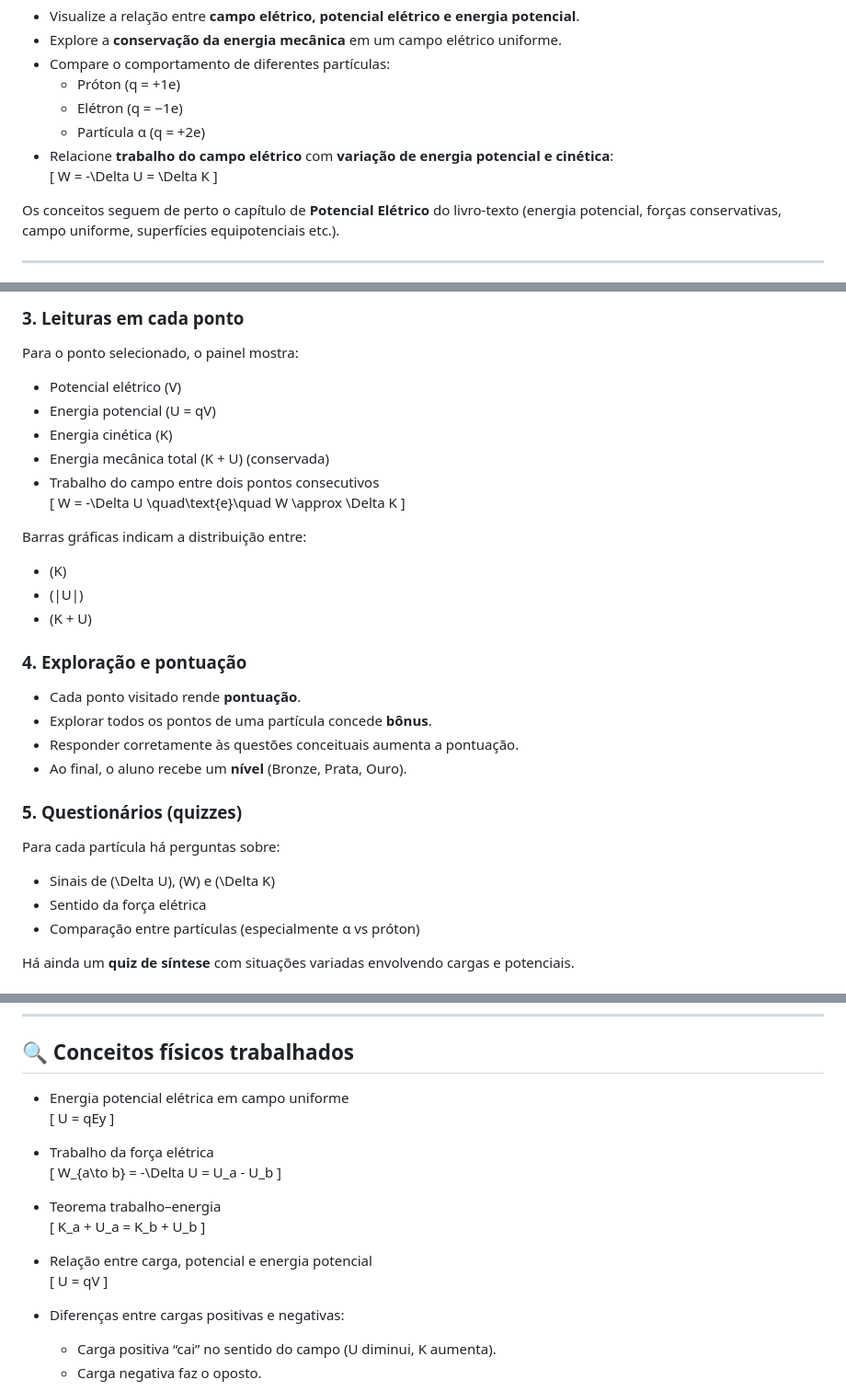
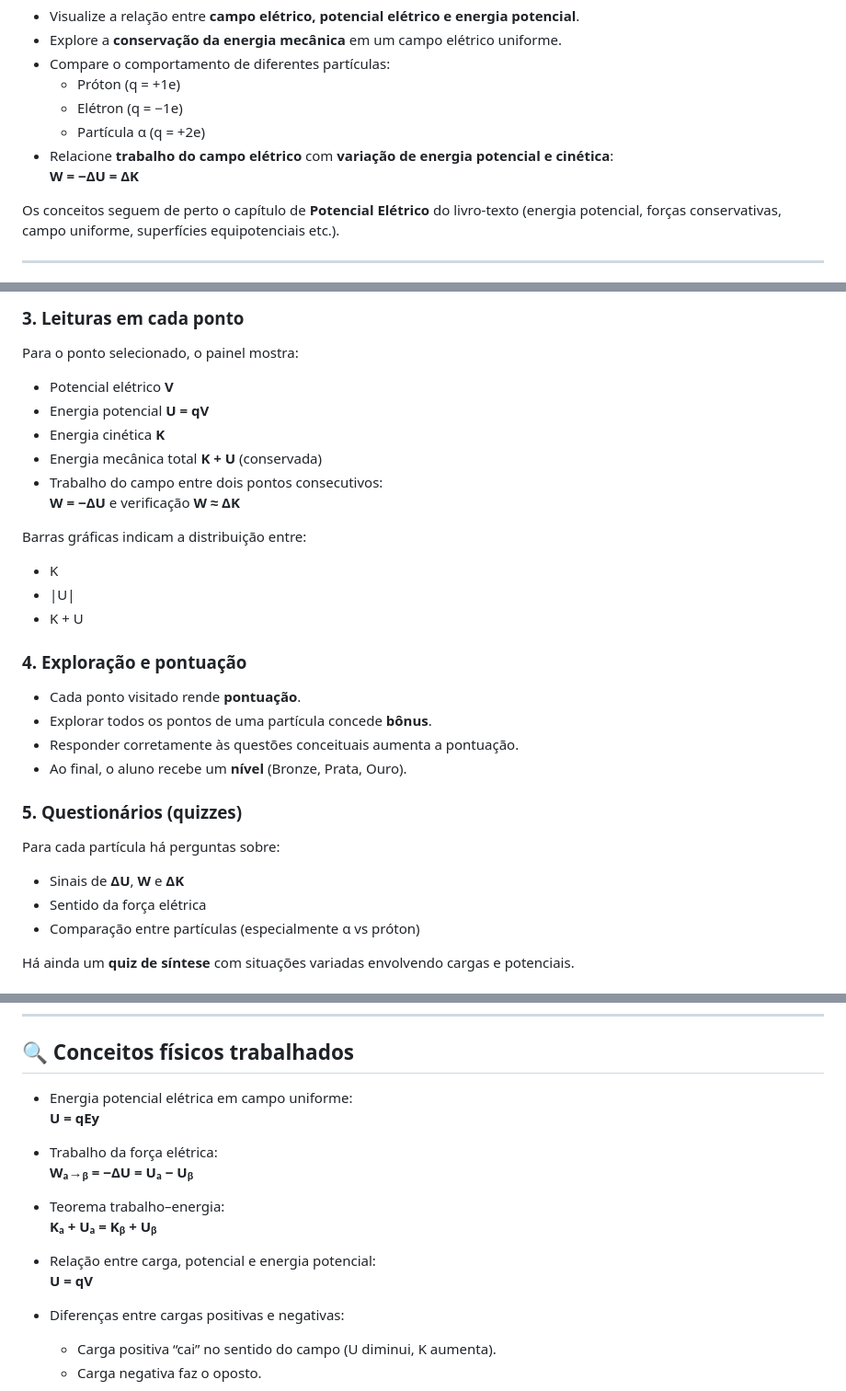
Before and after one commit to sndemedeiros/Potencial, a Markdown page: README.md, 3 parts joined by grey strips. Shown at 92% size. GitHub-like rendering.

```diff
--- a/README.md
+++ b/README.md
@@ -16,9 +16,7 @@ O experimento foi projetado para que o estudante:
   - Elétron (q = −1e)
   - Partícula α (q = +2e)
 - Relacione **trabalho do campo elétrico** com **variação de energia potencial e cinética**:
-  \[
-  W = -\Delta U = \Delta K
-  \]
+  **W = −ΔU = ΔK**
 
 Os conceitos seguem de perto o capítulo de **Potencial Elétrico** do livro‑texto (energia potencial, forças conservativas, campo uniforme, superfícies equipotenciais etc.).
 
@@ -43,20 +41,18 @@ Ao iniciar o experimento:
 
 Para o ponto selecionado, o painel mostra:
 
-- Potencial elétrico \(V\)
-- Energia potencial \(U = qV\)
-- Energia cinética \(K\)
-- Energia mecânica total \(K + U\) (conservada)
-- Trabalho do campo entre dois pontos consecutivos
-  \[
-  W = -\Delta U \quad\text{e}\quad W \approx \Delta K
-  \]
+- Potencial elétrico **V**
+- Energia potencial **U = qV**
+- Energia cinética **K**
+- Energia mecânica total **K + U** (conservada)
+- Trabalho do campo entre dois pontos consecutivos:
+  **W = −ΔU** e verificação **W ≈ ΔK**
 
 Barras gráficas indicam a distribuição entre:
 
-- \(K\)
-- \(|U|\)
-- \(K + U\)
+- K
+- |U|
+- K + U
 
 ### 4. Exploração e pontuação
 
@@ -69,7 +65,7 @@ Barras gráficas indicam a distribuição entre:
 
 Para cada partícula há perguntas sobre:
 
-- Sinais de \(\Delta U\), \(W\) e \(\Delta K\)
+- Sinais de **ΔU**, **W** e **ΔK**
 - Sentido da força elétrica
 - Comparação entre partículas (especialmente α vs próton)
 
@@ -114,25 +110,17 @@ Com **VS Code + Live Server**:
 
 ## 🔍 Conceitos físicos trabalhados
 
-- Energia potencial elétrica em campo uniforme
-  \[
-  U = qEy
-  \]
+- Energia potencial elétrica em campo uniforme:
+  **U = qEy**
 
-- Trabalho da força elétrica
-  \[
-  W_{a\to b} = -\Delta U = U_a - U_b
-  \]
+- Trabalho da força elétrica:
+  **Wₐ→ᵦ = −ΔU = Uₐ − Uᵦ**
 
-- Teorema trabalho–energia
-  \[
-  K_a + U_a = K_b + U_b
-  \]
+- Teorema trabalho–energia:
+  **Kₐ + Uₐ = Kᵦ + Uᵦ**
 
-- Relação entre carga, potencial e energia potencial
-  \[
-  U = qV
-  \]
+- Relação entre carga, potencial e energia potencial:
+  **U = qV**
 
 - Diferenças entre cargas positivas e negativas:
   - Carga positiva “cai” no sentido do campo (U diminui, K aumenta).
```
